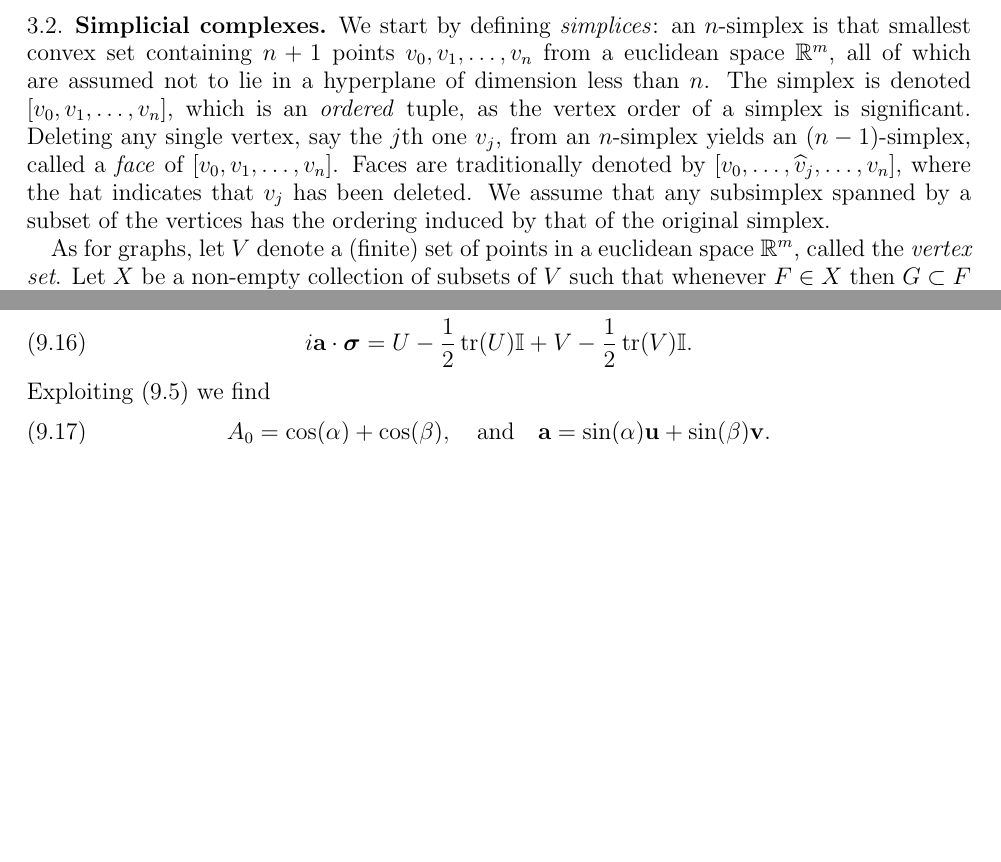
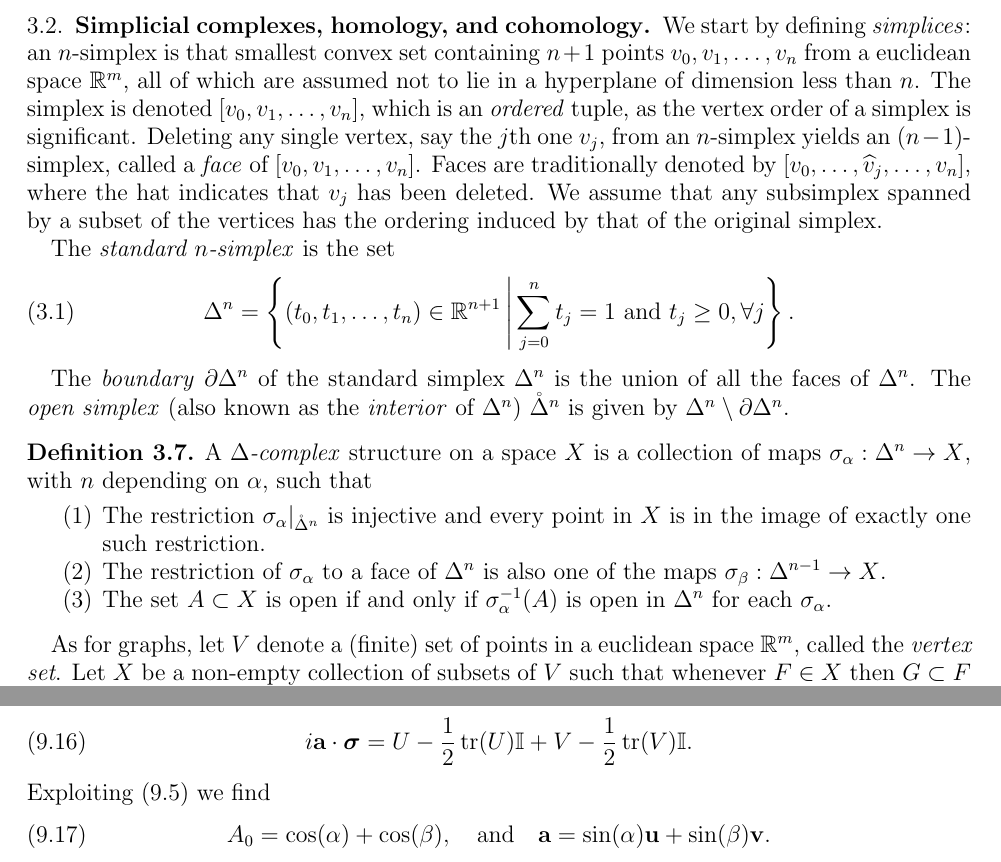
Before and after one commit to tobiasosborne/Lattice-gauge-theory-and-tensor-networks, a LaTeX paper (Long-paper/TNS_for_LGT.tex): two parts of pages 3 and 16 of 51 before the commit and two parts of pages 3 and 17 of 52 after it, joined at a grey line, cut so that both start at the same text, the shorter picture padded with empty space. Compiled offline with pdfLaTeX.

Commit message:
More on simplicial compexes

```diff
--- a/Long-paper/TNS_for_LGT.tex
+++ b/Long-paper/TNS_for_LGT.tex
@@ -14,6 +14,7 @@
 %\usepackage[mtpcal,subscriptcorrection,nofontinfo]{mtpro2}
 %\usepackage{lucimatx}
 \usepackage[shortalphabetic]{amsrefs}
+\usepackage{accents}
 
 
 \newcommand{\spec}{\operatorname{spec}}
@@ -129,8 +130,24 @@ We have that $\sgn_\gamma(e_1) = -1$, $\sgn_\gamma(e_2) = +1$, $\sgn_\gamma(e_3)
 
 \end{remark}
 
-\subsection{Simplicial complexes}
+\subsection{Simplicial complexes, homology, and cohomology}
 We start by defining \emph{simplices}: an $n$-simplex is that smallest convex set containing $n+1$ points $v_0, v_1, \ldots, v_n$ from a euclidean space $\mathbb{R}^m$, all of which are assumed not to lie in a hyperplane of dimension less than $n$. The simplex is denoted $[v_0, v_1,\ldots, v_n]$, which is an \emph{ordered} tuple, as the vertex order of a simplex is significant. Deleting any single vertex, say the $j$th one $v_j$, from an $n$-simplex yields an $(n-1)$-simplex, called a \emph{face} of $[v_0, v_1, \ldots, v_n]$. Faces are traditionally denoted by $[v_0, \ldots, \widehat{v}_j, \ldots, v_n]$, where the hat indicates that $v_j$ has been deleted. We assume that any subsimplex spanned by a subset of the vertices has the ordering induced by that of the original simplex.
+
+The \emph{standard $n$-simplex} is the set
+\begin{equation}
+	\Delta^n = \left\{ (t_0, t_1, \ldots, t_n) \in \mathbb{R}^{n+1}\,\middle|\, \sum_{j=0}^n t_j = 1\ \text{and}\  t_j\ge 0, \forall j\right\}.
+\end{equation}
+
+The \emph{boundary} $\partial \Delta^n$ of the standard simplex $\Delta^n$ is the union of all the faces of $\Delta^n$. The \emph{open simplex} (also known as the \emph{interior} of $\Delta^n$) $\mathring{\Delta}^n$ is given by $\Delta^n \setminus \partial{\Delta}^n$.
+
+\begin{definition}
+	A \emph{$\Delta$-complex} structure on a space $X$ is a collection of maps $\sigma_\alpha:\Delta^n\rightarrow X$, with $n$ depending on $\alpha$, such that
+	\begin{enumerate}
+		\item The restriction $\sigma_\alpha|_{\mathring{\Delta}^n}$ is injective and every point in $X$ is in the image of exactly one such restriction.
+		\item The restriction of $\sigma_\alpha$ to a face of $\Delta^n$ is also one of the maps $\sigma_\beta:\Delta^{n-1}\rightarrow X$.
+		\item The set $A\subset X$ is open if and only if $\sigma^{-1}_\alpha(A)$ is open in $\Delta^n$ for each $\sigma_\alpha$.
+	\end{enumerate}
+\end{definition}
 
 As for graphs, let $V$ denote a (finite) set of points in a euclidean space $\mathbb{R}^m$, called the \emph{vertex set}. Let $X$ be a non-empty collection of subsets of $V$ such that whenever $F\in X$ then $G\subset F$ implies that $G\in X$. Thus $\emptyset \in X$.
 
```
Also changed, not shown: 1 other file.
